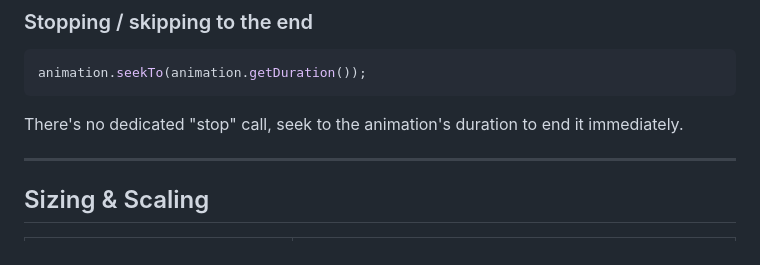
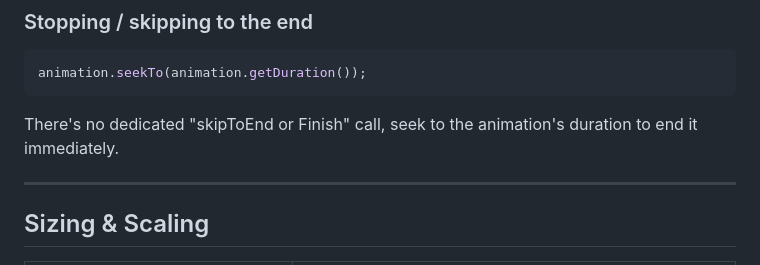
Before and after one commit to SuperMaskedGod/GdxSynfig, a Markdown page: README.md, the part around the change. Drawn GitHub-style.

````diff
--- a/README.md
+++ b/README.md
@@ -74,7 +74,7 @@ Animations **do not play automatically** on creation, you must call `play()` exp
 animation.seekTo(animation.getDuration());
 ```
 
-There's no dedicated "stop" call, seek to the animation's duration to end it immediately.
+There's no dedicated "skipToEnd or Finish" call, seek to the animation's duration to end it immediately.
 
 ---
 
````
